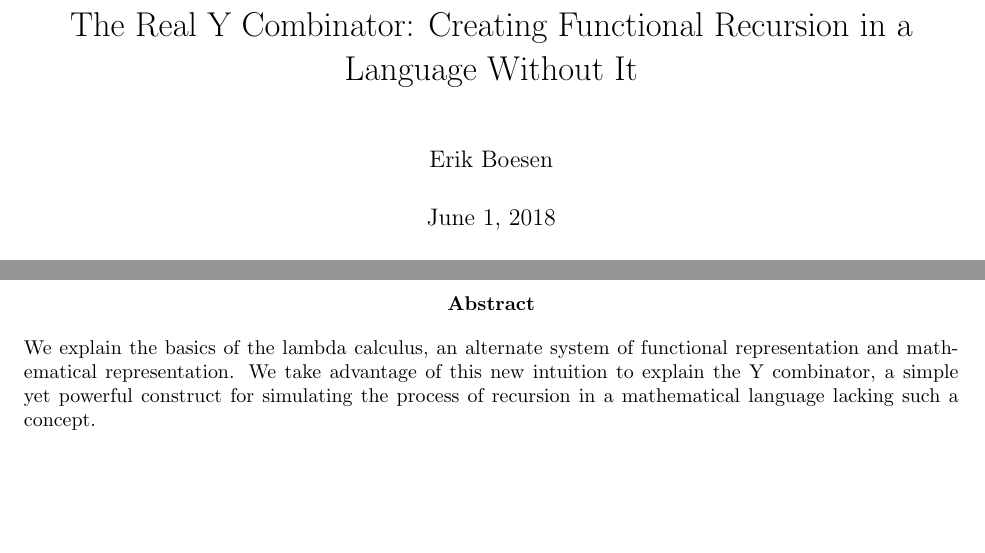
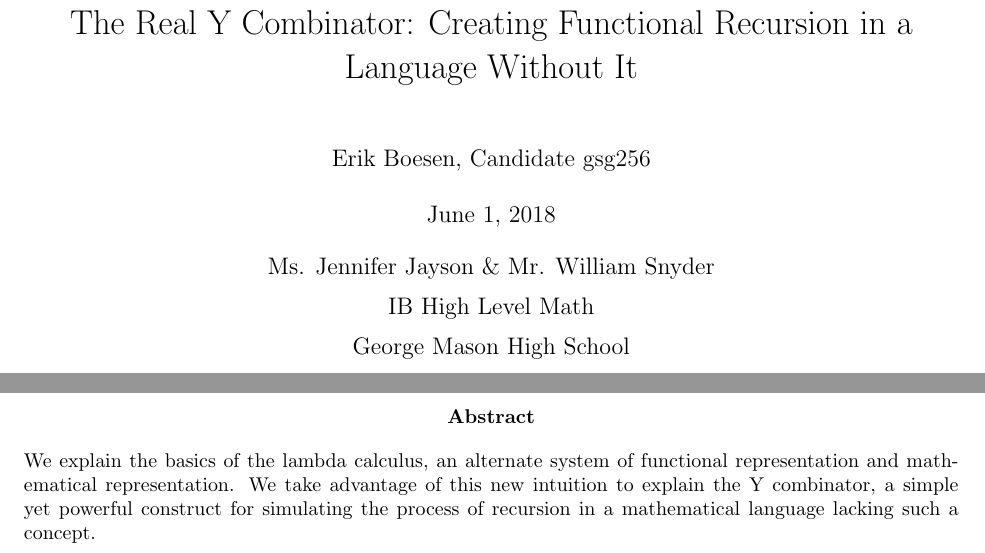
Before and after one commit to ErikBoesen/ia_math, a LaTeX paper (ia.tex): two parts of pages 1 and 2 of 5, joined at a grey line, cut so that both start at the same text, the shorter picture padded with empty space. Compiled offline with pdfLaTeX.

Commit message:
Add nicer title

```diff
--- a/ia.tex
+++ b/ia.tex
@@ -10,7 +10,12 @@
 
 \begin{document}
 \title{The Real Y Combinator:  Creating Functional Recursion in a Language Without It}
-\author{Erik Boesen}
+\author{Erik Boesen, Candidate gsg256}
+\date{\parbox{\linewidth}{\centering%
+  \today\endgraf\bigskip
+  Ms. Jennifer Jayson \& Mr. William Snyder\endgraf\medskip
+  IB High Level Math \endgraf\medskip
+  George Mason High School}}
 \maketitle
 \begin{abstract}
 We explain the basics of the lambda calculus, an alternate system of functional representation and mathematical representation. We take advantage of this new intuition to explain the Y combinator, a simple yet powerful construct for simulating the process of recursion in a mathematical language lacking such a concept.
```
